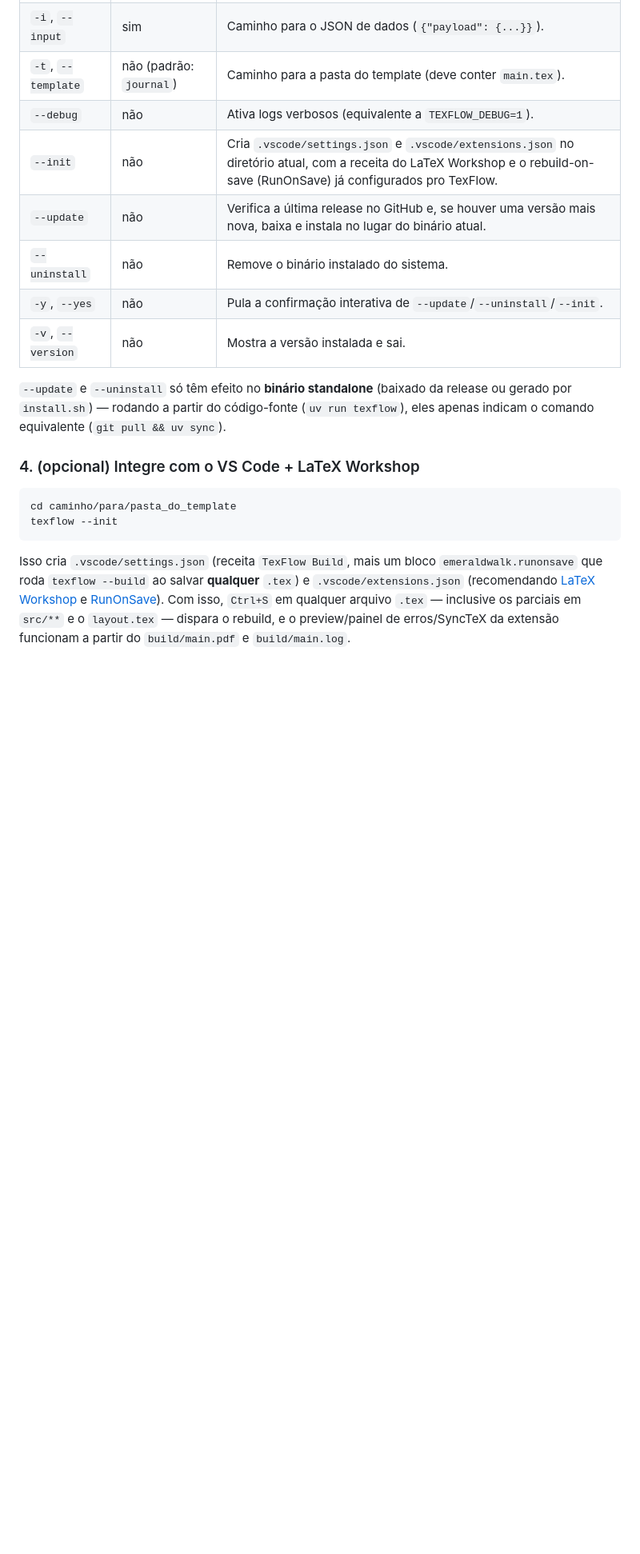
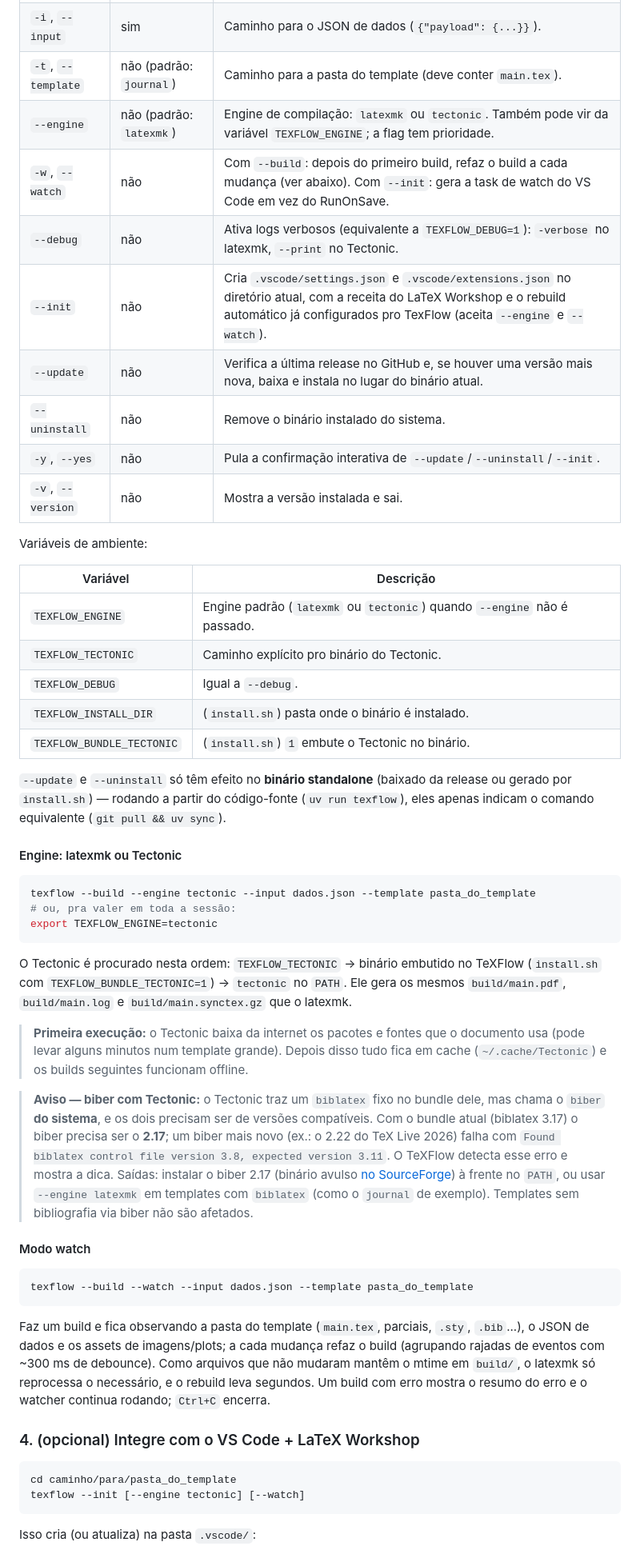
Before and after one commit to felipevale23/texflow, a Markdown page: README.md, the part around one of its changes. Shown at 80% size. GitHub-like rendering; blank space fills up the shorter version.

````diff
--- a/README.md
+++ b/README.md
@@ -118,21 +131,57 @@ texflow --build --input dados.json --template caminho/para/pasta_do_template
 | `-b`, `--build` | sim | Executa o build. |
 | `-i`, `--input` | sim | Caminho para o JSON de dados (`{"payload": {...}}`). |
 | `-t`, `--template` | não (padrão: `journal`) | Caminho para a pasta do template (deve conter `main.tex`). |
-| `--debug` | não | Ativa logs verbosos (equivalente a `TEXFLOW_DEBUG=1`). |
-| `--init` | não | Cria `.vscode/settings.json` e `.vscode/extensions.json` no diretório atual, com a receita do LaTeX Workshop e o rebuild-on-save (RunOnSave) já configurados pro TexFlow. |
+| `--engine` | não (padrão: `latexmk`) | Engine de compilação: `latexmk` ou `tectonic`. Também pode vir da variável `TEXFLOW_ENGINE`; a flag tem prioridade. |
+| `-w`, `--watch` | não | Com `--build`: depois do primeiro build, refaz o build a cada mudança (ver abaixo). Com `--init`: gera a task de watch do VS Code em vez do RunOnSave. |
+| `--debug` | não | Ativa logs verbosos (equivalente a `TEXFLOW_DEBUG=1`): `-verbose` no latexmk, `--print` no Tectonic. |
+| `--init` | não | Cria `.vscode/settings.json` e `.vscode/extensions.json` no diretório atual, com a receita do LaTeX Workshop e o rebuild automático já configurados pro TexFlow (aceita `--engine` e `--watch`). |
 | `--update` | não | Verifica a última release no GitHub e, se houver uma versão mais nova, baixa e instala no lugar do binário atual. |
 | `--uninstall` | não | Remove o binário instalado do sistema. |
 | `-y`, `--yes` | não | Pula a confirmação interativa de `--update`/`--uninstall`/`--init`. |
 | `-v`, `--version` | não | Mostra a versão instalada e sai. |
 
+Variáveis de ambiente:
+
+| Variável | Descrição |
+|---|---|
+| `TEXFLOW_ENGINE` | Engine padrão (`latexmk` ou `tectonic`) quando `--engine` não é passado. |
+| `TEXFLOW_TECTONIC` | Caminho explícito pro binário do Tectonic. |
+| `TEXFLOW_DEBUG` | Igual a `--debug`. |
+| `TEXFLOW_INSTALL_DIR` | (`install.sh`) pasta onde o binário é instalado. |
+| `TEXFLOW_BUNDLE_TECTONIC` | (`install.sh`) `1` embute o Tectonic no binário. |
+
 `--update` e `--uninstall` só têm efeito no **binário standalone** (baixado da release ou gerado por `install.sh`) — rodando a partir do código-fonte (`uv run texflow`), eles apenas indicam o comando equivalente (`git pull && uv sync`).
+
+#### Engine: latexmk ou Tectonic
+
+```bash
+texflow --build --engine tectonic --input dados.json --template pasta_do_template
+# ou, pra valer em toda a sessão:
+export TEXFLOW_ENGINE=tectonic
+```
+
+O Tectonic é procurado nesta ordem: `TEXFLOW_TECTONIC` → binário embutido no TeXFlow (`install.sh` com `TEXFLOW_BUNDLE_TECTONIC=1`) → `tectonic` no `PATH`. Ele gera os mesmos `build/main.pdf`, `build/main.log` e `build/main.synctex.gz` que o latexmk.
+
+> **Primeira execução:** o Tectonic baixa da internet os pacotes e fontes que o documento usa (pode levar alguns minutos num template grande). Depois disso tudo fica em cache (`~/.cache/Tectonic`) e os builds seguintes funcionam offline.
+
+<a id="aviso-biber-com-tectonic"></a>
+
+> **Aviso — biber com Tectonic:** o Tectonic traz um `biblatex` fixo no bundle dele, mas chama o `biber` **do sistema**, e os dois precisam ser de versões compatíveis. Com o bundle atual (biblatex 3.17) o biber precisa ser o **2.17**; um biber mais novo (ex.: o 2.22 do TeX Live 2026) falha com `Found biblatex control file version 3.8, expected version 3.11`. O TeXFlow detecta esse erro e mostra a dica. Saídas: instalar o biber 2.17 (binário avulso [no SourceForge](https://sourceforge.net/projects/biblatex-biber/files/biblatex-biber/2.17/binaries/)) à frente no `PATH`, ou usar `--engine latexmk` em templates com `biblatex` (como o `journal` de exemplo). Templates sem bibliografia via biber não são afetados.
+
+#### Modo watch
+
+```bash
+texflow --build --watch --input dados.json --template pasta_do_template
+```
+
+Faz um build e fica observando a pasta do template (`main.tex`, parciais, `.sty`, `.bib`...), o JSON de dados e os assets de imagens/plots; a cada mudança refaz o build (agrupando rajadas de eventos com ~300 ms de debounce). Como arquivos que não mudaram mantêm o mtime em `build/`, o latexmk só reprocessa o necessário, e o rebuild leva segundos. Um build com erro mostra o resumo do erro e o watcher continua rodando; `Ctrl+C` encerra.
 
 ### 4\. (opcional) Integre com o VS Code + LaTeX Workshop
 
 ```bash
 cd caminho/para/pasta_do_template
-texflow --init
+texflow --init [--engine tectonic] [--watch]
 ```
 
-Isso cria `.vscode/settings.json` (receita `TexFlow Build`, mais um bloco `emeraldwalk.runonsave` que roda `texflow --build` ao salvar **qualquer** `.tex`) e `.vscode/extensions.json` (recomendando [LaTeX Workshop](https://marketplace.visualstudio.com/items?itemName=James-Yu.latex-workshop) e [RunOnSave](https://marketplace.visualstudio.com/items?itemName=emeraldwalk.RunOnSave)). Com isso, `Ctrl+S` em qualquer arquivo `.tex` — inclusive os parciais em `src/**` e o `layout.tex` — dispara o rebuild, e o preview/painel de erros/SyncTeX da extensão funcionam a partir do `build/main.pdf` e `build/main.log`.
+Isso cria (ou atualiza) na pasta `.vscode/`:
 
````
Also changed, not shown: other parts of README.md (+30 -7 lines).
